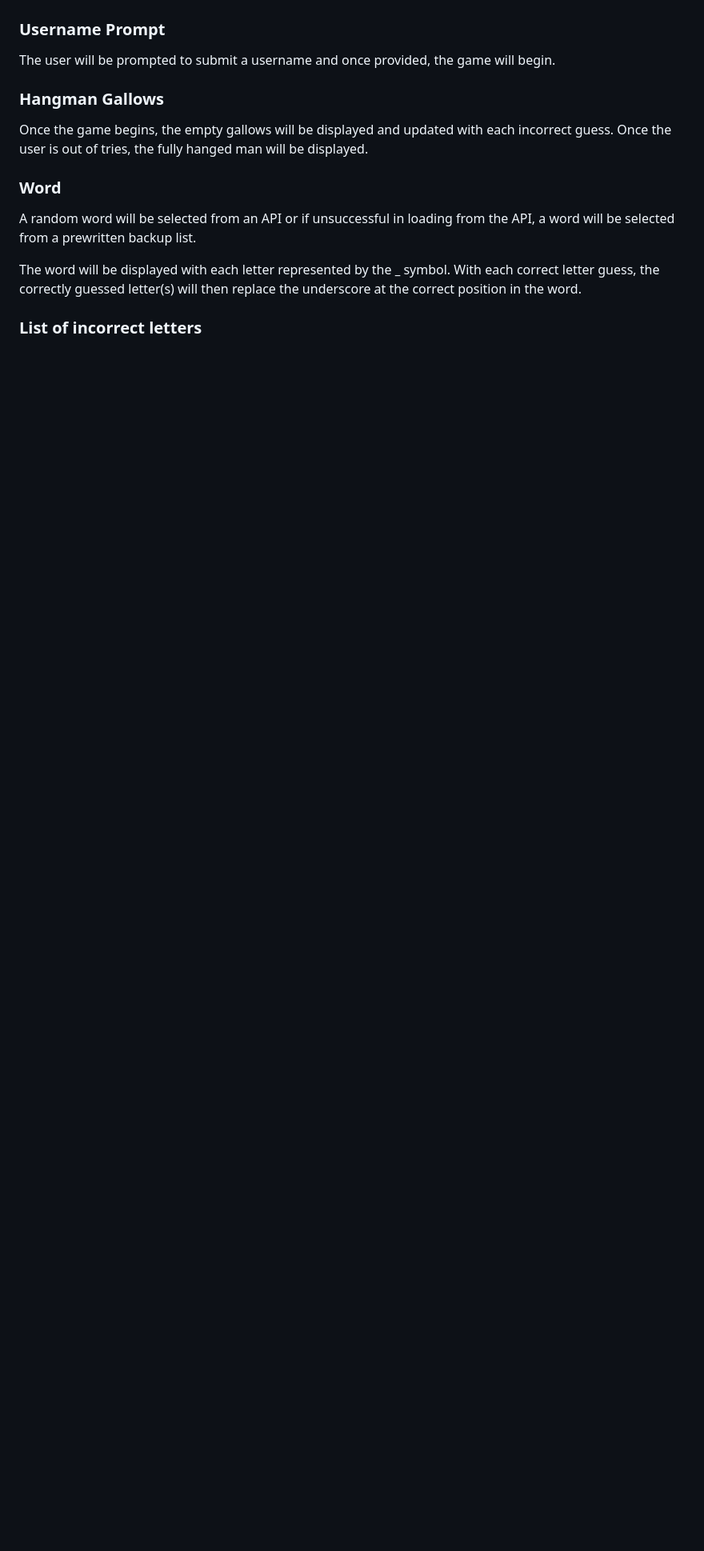
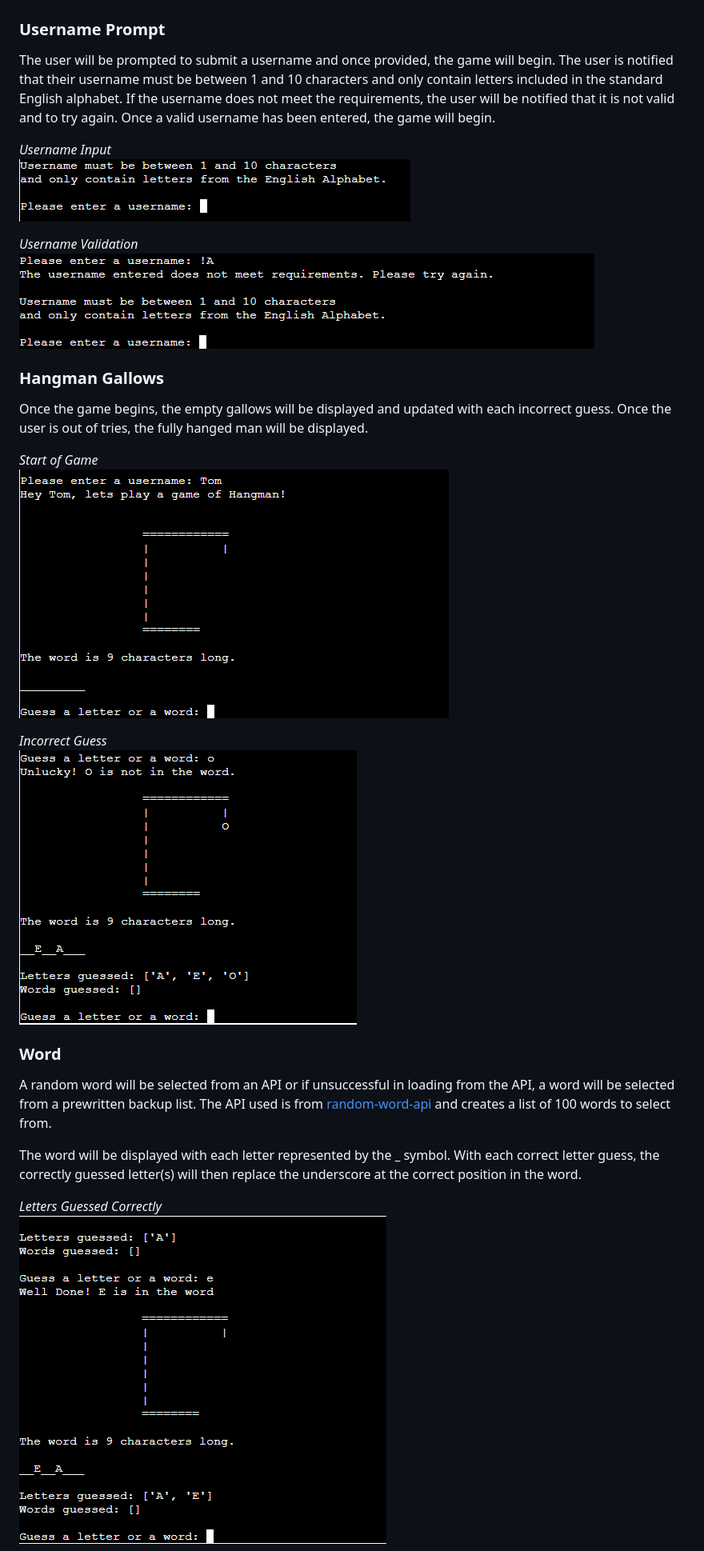
Before and after one commit to ThomasWharton/hangman, a Markdown page: README.md, the part around the change printed below. Shown: that part at 80% size. Drawn GitHub-style; pictures changed too: docs/screenshots/username-prompt.png (added); blank space fills up the shorter version.

Commit message:
ReadME: Update and add screenshots

```diff
--- a/README.md
+++ b/README.md
@@ -32,17 +32,30 @@ Upon loading, the user will be presented with a welcome message, detailing the g
 
 ### Username Prompt
 
-The user will be prompted to submit a username and once provided, the game will begin.
+The user will be prompted to submit a username and once provided, the game will begin. The user is notified that their username must be between 1 and 10 characters and only contain letters included in the standard English alphabet. If the username does not meet the requirements, the user will be notified that it is not valid and to try again. Once a valid username has been entered, the game will begin.
+
+*Username Input*<br>
+![Username Input](docs/screenshots/username-prompt.png)
+
+*Username Validation*<br>
+![Username Validation](docs/screenshots/username_validation.png)
 
 ### Hangman Gallows
 
 Once the game begins, the empty gallows will be displayed and updated with each incorrect guess. Once the user is out of tries, the fully hanged man will be displayed.
 
+*Start of Game*<br>
+![Start of Game](docs/screenshots/start_of_game.png)
+
+*Incorrect Guess*<br>
+![Incorrect Guess](docs/screenshots/incorrect_letter.png)
+
 ### Word
 
-A random word will be selected from an API or if unsuccessful in loading from the API, a word will be selected from a prewritten backup list.
+A random word will be selected from an API or if unsuccessful in loading from the API, a word will be selected from a prewritten backup list. The API used is from [random-word-api](http://random-word-api.herokuapp.com/home "random-word-api") and creates a list of 100 words to select from.
 
 The word will be displayed with each letter represented by the **_** symbol. With each correct letter guess, the correctly guessed letter(s) will then replace the underscore at the correct position in the word.
 
-### List of incorrect letters
+*Letters Guessed Correctly*<br>
+![Letters Guessed Correctly](docs/screenshots/correct_letters.png)
 
```
Also changed, not shown: other parts of README.md (+31 -3 lines), docs/screenshots/welcome.png (added).
